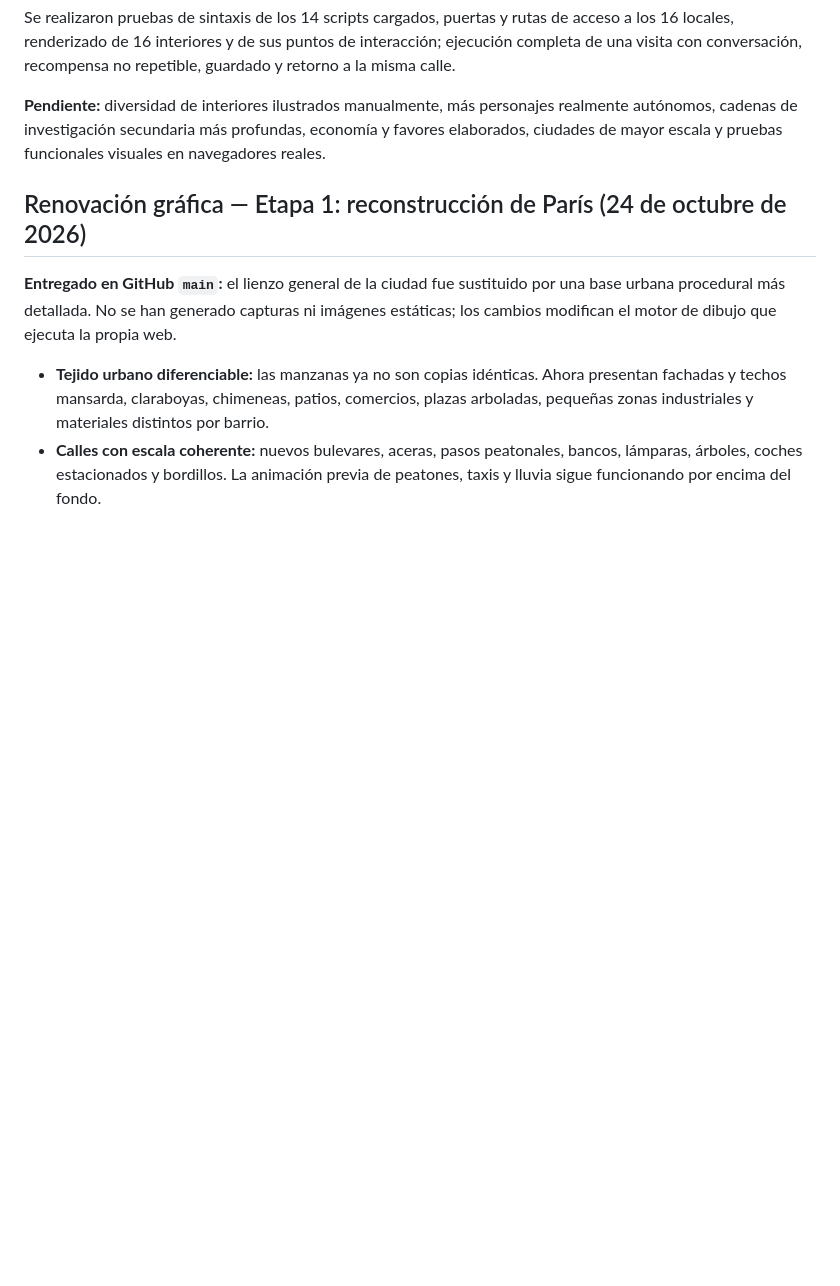
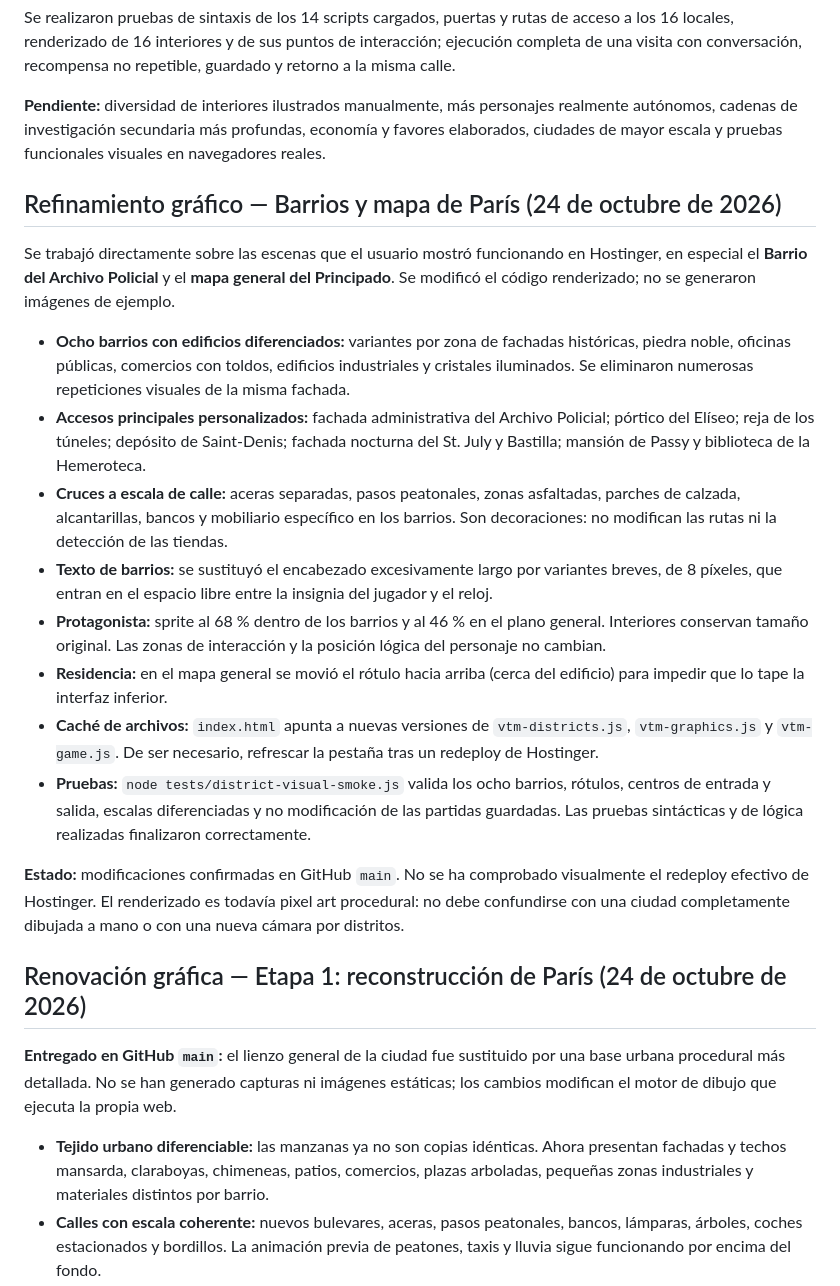
Before and after one commit to gustavothinkinfinite-stack/zombie, a Markdown page: README.md, the part around the change. Drawn GitHub-style; blank space fills up the shorter version.

Commit message:
docs(visual): record corrected district screenshots and stable entrances with tested graphic scale

```diff
--- a/README.md
+++ b/README.md
@@ -251,6 +251,21 @@ Se realizaron pruebas de sintaxis de los 14 scripts cargados, puertas y rutas de
 
 **Pendiente:** diversidad de interiores ilustrados manualmente, más personajes realmente autónomos, cadenas de investigación secundaria más profundas, economía y favores elaborados, ciudades de mayor escala y pruebas funcionales visuales en navegadores reales.
 
+
+## Refinamiento gráfico — Barrios y mapa de París (24 de octubre de 2026)
+
+Se trabajó directamente sobre las escenas que el usuario mostró funcionando en Hostinger, en especial el **Barrio del Archivo Policial** y el **mapa general del Principado**. Se modificó el código renderizado; no se generaron imágenes de ejemplo.
+
+- **Ocho barrios con edificios diferenciados:** variantes por zona de fachadas históricas, piedra noble, oficinas públicas, comercios con toldos, edificios industriales y cristales iluminados. Se eliminaron numerosas repeticiones visuales de la misma fachada.
+- **Accesos principales personalizados:** fachada administrativa del Archivo Policial; pórtico del Elíseo; reja de los túneles; depósito de Saint-Denis; fachada nocturna del St. July y Bastilla; mansión de Passy y biblioteca de la Hemeroteca.
+- **Cruces a escala de calle:** aceras separadas, pasos peatonales, zonas asfaltadas, parches de calzada, alcantarillas, bancos y mobiliario específico en los barrios. Son decoraciones: no modifican las rutas ni la detección de las tiendas.
+- **Texto de barrios:** se sustituyó el encabezado excesivamente largo por variantes breves, de 8 píxeles, que entran en el espacio libre entre la insignia del jugador y el reloj.
+- **Protagonista:** sprite al 68 % dentro de los barrios y al 46 % en el plano general. Interiores conservan tamaño original. Las zonas de interacción y la posición lógica del personaje no cambian.
+- **Residencia:** en el mapa general se movió el rótulo hacia arriba (cerca del edificio) para impedir que lo tape la interfaz inferior.
+- **Caché de archivos:** `index.html` apunta a nuevas versiones de `vtm-districts.js`, `vtm-graphics.js` y `vtm-game.js`. De ser necesario, refrescar la pestaña tras un redeploy de Hostinger.
+- **Pruebas:** `node tests/district-visual-smoke.js` valida los ocho barrios, rótulos, centros de entrada y salida, escalas diferenciadas y no modificación de las partidas guardadas. Las pruebas sintácticas y de lógica realizadas finalizaron correctamente.
+
+**Estado:** modificaciones confirmadas en GitHub `main`. No se ha comprobado visualmente el redeploy efectivo de Hostinger. El renderizado es todavía pixel art procedural: no debe confundirse con una ciudad completamente dibujada a mano o con una nueva cámara por distritos.
 
 ## Renovación gráfica — Etapa 1: reconstrucción de París (24 de octubre de 2026)
 
```
